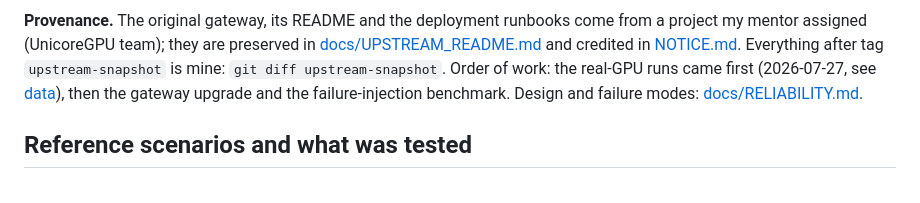
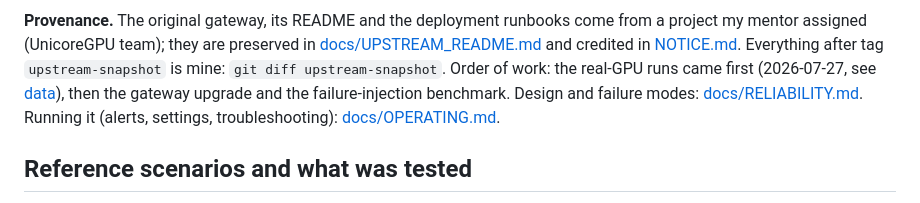
Before and after one commit to YuchenHe985/radixgates, a Markdown page: README.md, the part around the change. GitHub-like rendering.

```diff
--- a/README.md
+++ b/README.md
@@ -28,7 +28,7 @@ flowchart LR
 **Provenance.** The original gateway, its README and the deployment runbooks come from a project my mentor assigned (UnicoreGPU team); they
 are preserved in [docs/UPSTREAM_README.md](docs/UPSTREAM_README.md) and credited in [NOTICE.md](NOTICE.md). Everything after tag `upstream-snapshot`
 is mine: `git diff upstream-snapshot`. Order of work: the real-GPU runs came first (2026-07-27, see [data](benchmarks/results/real_gpu/sglang_parallelism_runs.csv)),
-then the gateway upgrade and the failure-injection benchmark. Design and failure modes: [docs/RELIABILITY.md](docs/RELIABILITY.md).
+then the gateway upgrade and the failure-injection benchmark. Design and failure modes: [docs/RELIABILITY.md](docs/RELIABILITY.md). Running it (alerts, settings, troubleshooting): [docs/OPERATING.md](docs/OPERATING.md).
 
 ## Reference scenarios and what was tested
 
```
Also changed, not shown: docs/OPERATING.md (added, +93 -0 lines).
